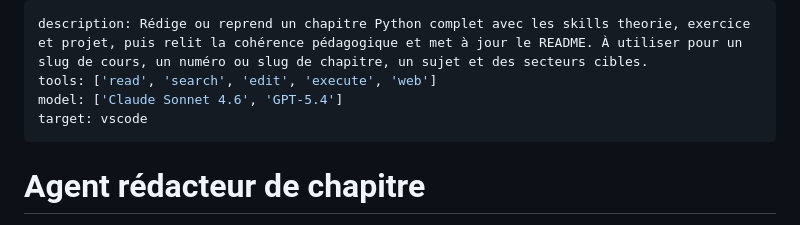
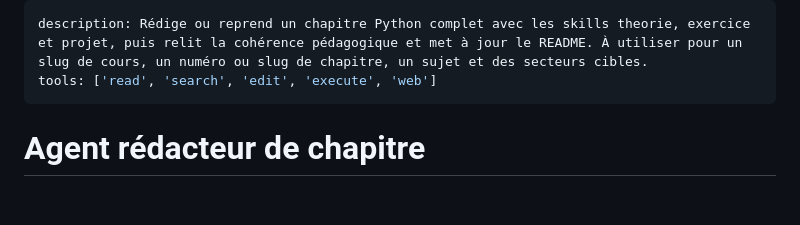
Before and after one commit to pigira/learning-app, a Markdown page: .github/agents/redacteur-chapitre.agent.md, the part around the change. GitHub-like rendering; blank space fills up the shorter version.

Commit message:
Update chapitre agent configuration
Removed model versions from agent configuration.

```diff
--- a/.github/agents/redacteur-chapitre.agent.md
+++ b/.github/agents/redacteur-chapitre.agent.md
@@ -1,8 +1,6 @@
 ---
 description: Rédige ou reprend un chapitre Python complet avec les skills theorie, exercice et projet, puis relit la cohérence pédagogique et met à jour le README. À utiliser pour un slug de cours, un numéro ou slug de chapitre, un sujet et des secteurs cibles.
 tools: ['read', 'search', 'edit', 'execute', 'web']
-model: ['Claude Sonnet 4.6', 'GPT-5.4']
-target: vscode
 ---
 
 # Agent rédacteur de chapitre
```
